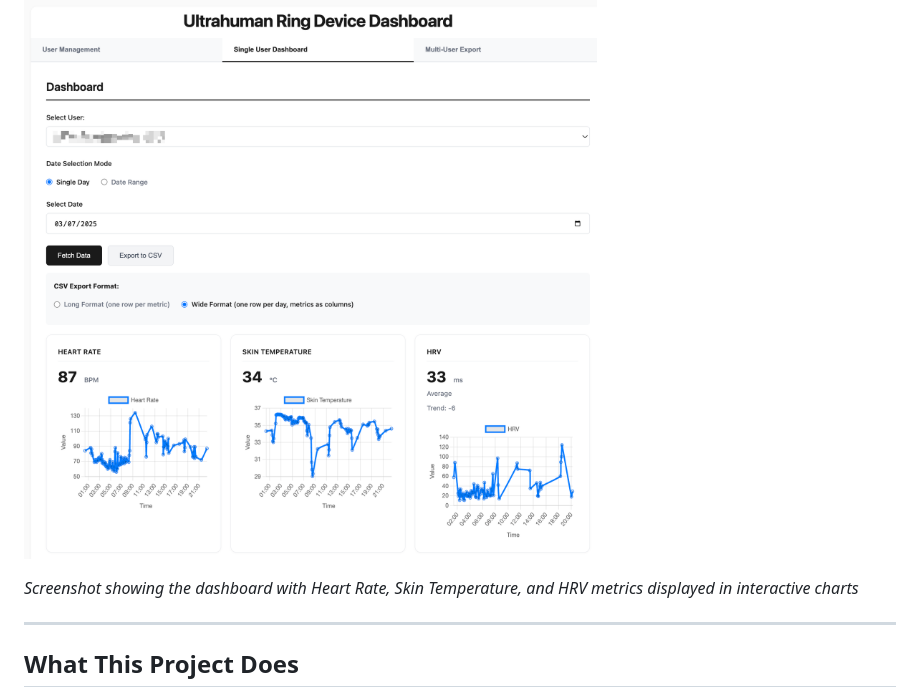
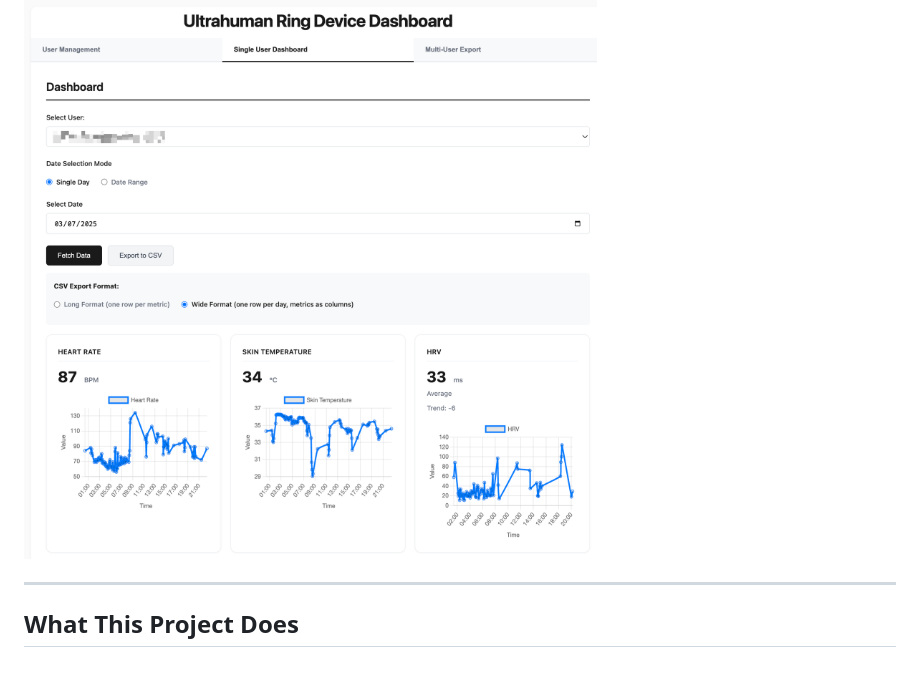
Before and after one commit to hareshsuppiah/ultrahuman_dashboard, a Markdown page: README.md, the part around the change. Rendered like a GitHub page; blank space fills up the shorter version.

Commit message:
docs: Remove redundant screenshot caption from README
- Clean up visual presentation by removing descriptive text
- Screenshot speaks for itself showing dashboard interface
- Maintain clean, professional documentation layout

```diff
--- a/README.md
+++ b/README.md
@@ -3,8 +3,6 @@
 A comprehensive Python web dashboard for visualizing and analyzing your Ultrahuman ring data locally. Get detailed insights into your sleep, heart rate, HRV, glucose levels, and more!
 
 ![Ultrahuman Dashboard Screenshot](assets/images/dashboard-screenshot.png)
-
-*Screenshot showing the dashboard with Heart Rate, Skin Temperature, and HRV metrics displayed in interactive charts*
 
 ---
 
```
